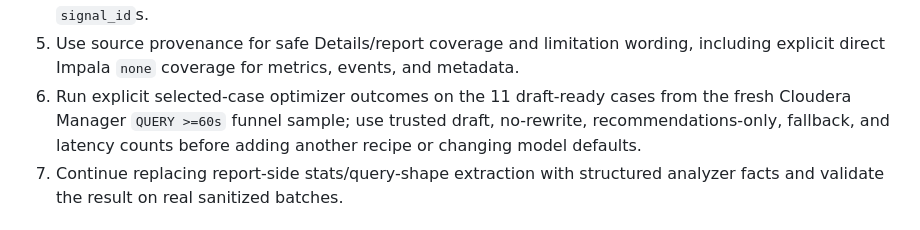
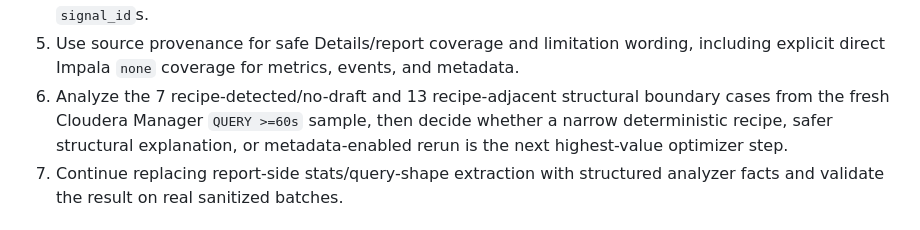
Before and after one commit to alexandrefimov/Query-Doctor, a Markdown page: docs/roadmap.md, the part around the change. GitHub-like rendering.

```diff
--- a/docs/roadmap.md
+++ b/docs/roadmap.md
@@ -216,10 +216,10 @@ item first only when the touched area has a direct P0 safety or contract risk.
 5. Use source provenance for safe Details/report coverage and limitation
    wording, including explicit direct Impala `none` coverage for metrics,
    events, and metadata.
-6. Run explicit selected-case optimizer outcomes on the 11 draft-ready cases
-   from the fresh Cloudera Manager `QUERY >=60s` funnel sample; use trusted
-   draft, no-rewrite, recommendations-only, fallback, and latency counts before
-   adding another recipe or changing model defaults.
+6. Analyze the 7 recipe-detected/no-draft and 13 recipe-adjacent structural
+   boundary cases from the fresh Cloudera Manager `QUERY >=60s` sample, then
+   decide whether a narrow deterministic recipe, safer structural explanation,
+   or metadata-enabled rerun is the next highest-value optimizer step.
 7. Continue replacing report-side stats/query-shape extraction with structured
    analyzer facts and validate the result on real sanitized batches.
 
```
